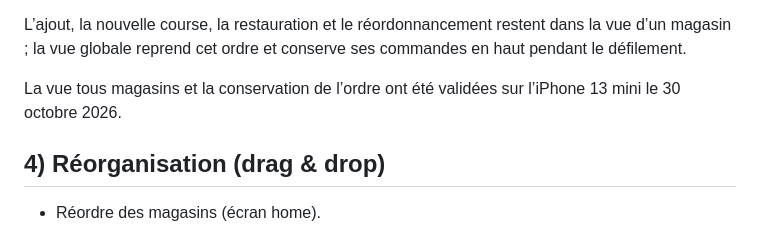
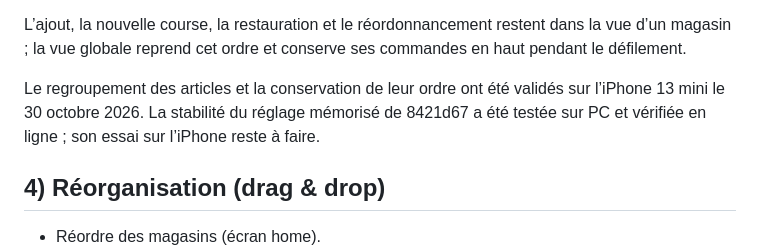
Before and after one commit to PangolinBob/Liste_Courses, a Markdown page: README.md, the part around the change. Rendered like a GitHub page.

Commit message:
Précise la validation du réglage mémorisé

```diff
--- a/README.md
+++ b/README.md
@@ -76,8 +76,9 @@ L’ajout, la nouvelle course, la restauration et le réordonnancement restent d
 d’un magasin ; la vue globale reprend cet ordre et conserve ses commandes en haut
 pendant le défilement.
 
-La vue tous magasins et la conservation de l’ordre ont été validées sur l’iPhone
-13 mini le 30 octobre 2026.
+Le regroupement des articles et la conservation de leur ordre ont été validés sur
+l’iPhone 13 mini le 30 octobre 2026. La stabilité du réglage mémorisé de 8421d67 a été
+testée sur PC et vérifiée en ligne ; son essai sur l’iPhone reste à faire.
 
 ## 4) Réorganisation (drag & drop)
 - Réordre des magasins (écran home).
```
